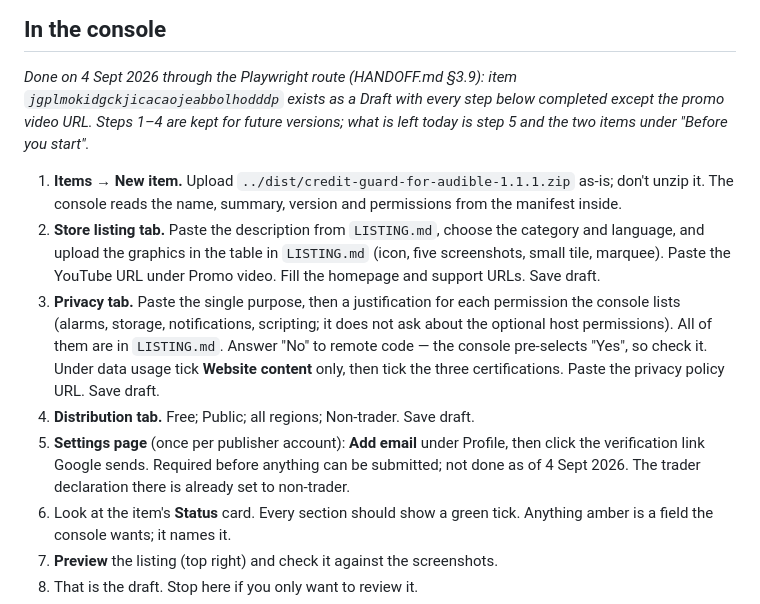
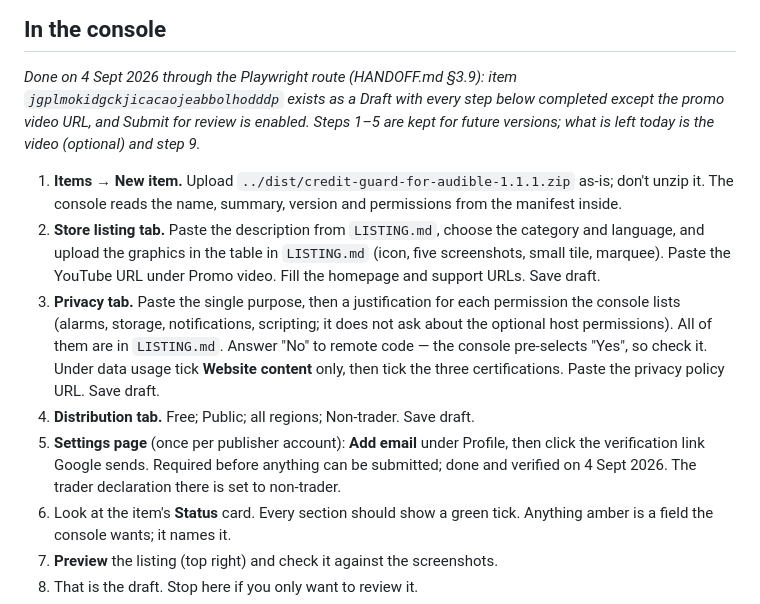
Before and after one commit to Barbog/audible-credit-guard, a Markdown page: audible-credit-guard/store/SUBMISSION.md, the part around the change. Drawn GitHub-style.

```diff
--- a/audible-credit-guard/store/SUBMISSION.md
+++ b/audible-credit-guard/store/SUBMISSION.md
@@ -30,8 +30,9 @@ through that route; see HANDOFF.md §2.1.
 
 _Done on 4 Sept 2026 through the Playwright route (HANDOFF.md §3.9): item
 `jgplmokidgckjicacaojeabbolhodddp` exists as a Draft with every step below
-completed except the promo video URL. Steps 1–4 are kept for future versions;
-what is left today is step 5 and the two items under "Before you start"._
+completed except the promo video URL, and Submit for review is enabled. Steps
+1–5 are kept for future versions; what is left today is the video (optional)
+and step 9._
 
 1. **Items → New item.** Upload `../dist/credit-guard-for-audible-1.1.1.zip`
    as-is; don't unzip it. The console reads the name, summary, version and
@@ -50,8 +51,8 @@ what is left today is step 5 and the two items under "Before you start"._
 4. **Distribution tab.** Free; Public; all regions; Non-trader. Save draft.
 5. **Settings page** (once per publisher account): **Add email** under
    Profile, then click the verification link Google sends. Required before
-   anything can be submitted; not done as of 4 Sept 2026. The trader
-   declaration there is already set to non-trader.
+   anything can be submitted; done and verified on 4 Sept 2026. The trader
+   declaration there is set to non-trader.
 6. Look at the item's **Status** card. Every section should show a green tick.
    Anything amber is a field the console wants; it names it.
 7. **Preview** the listing (top right) and check it against the screenshots.
```
Also changed, not shown: audible-credit-guard/HANDOFF.md (+19 -13 lines).
